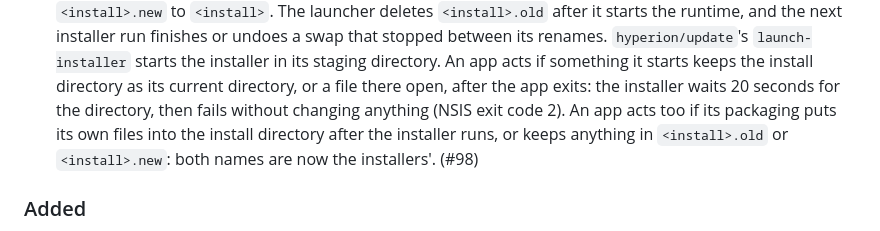
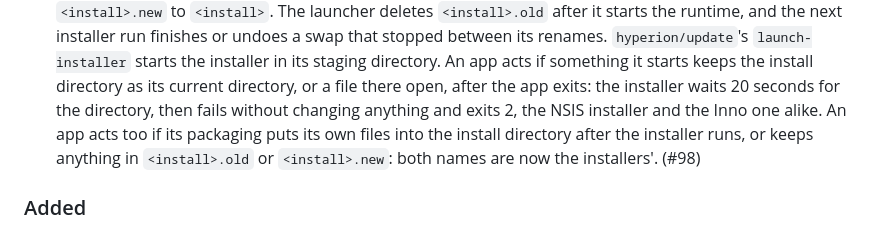
Before and after one commit to codelisperer/ouranos, a Markdown page: CHANGELOG.md, the part around the change. Rendered like a GitHub page.

```diff
--- a/CHANGELOG.md
+++ b/CHANGELOG.md
@@ -209,7 +209,8 @@ its tag.
   renames. `hyperion/update`'s `launch-installer` starts the installer in its staging directory.
   An app acts if something it starts keeps the install directory as its current directory, or a
   file there open, after the app exits: the installer waits 20 seconds for the directory, then
-  fails without changing anything (NSIS exit code 2). An app acts too if its packaging puts its
+  fails without changing anything and exits 2, the NSIS installer and the Inno one alike. An
+  app acts too if its packaging puts its
   own files into the install directory after the installer runs, or keeps anything in
   `<install>.old` or `<install>.new`: both names are now the installers'. (#98)
 
```
Also changed, not shown: hyperion/docs/desktop-distribution-design.md (+16 -4 lines).
